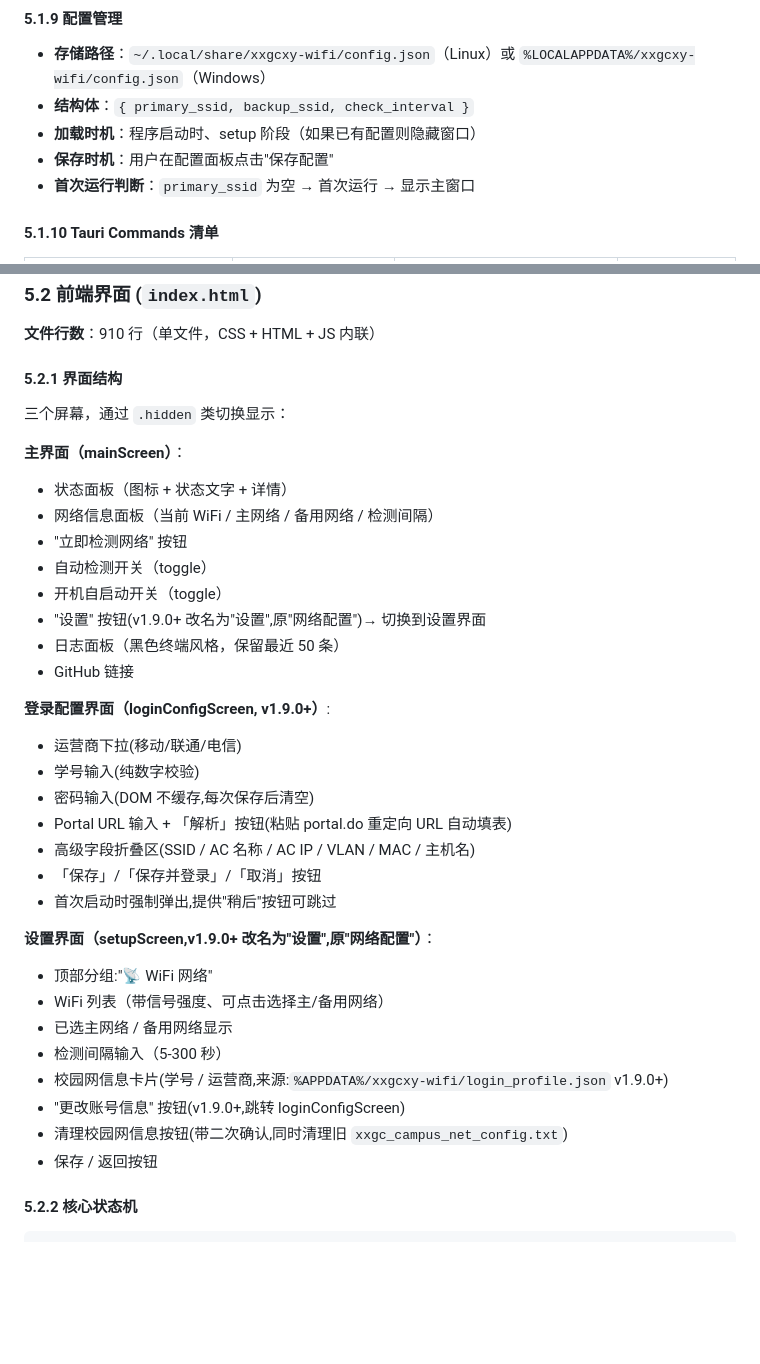
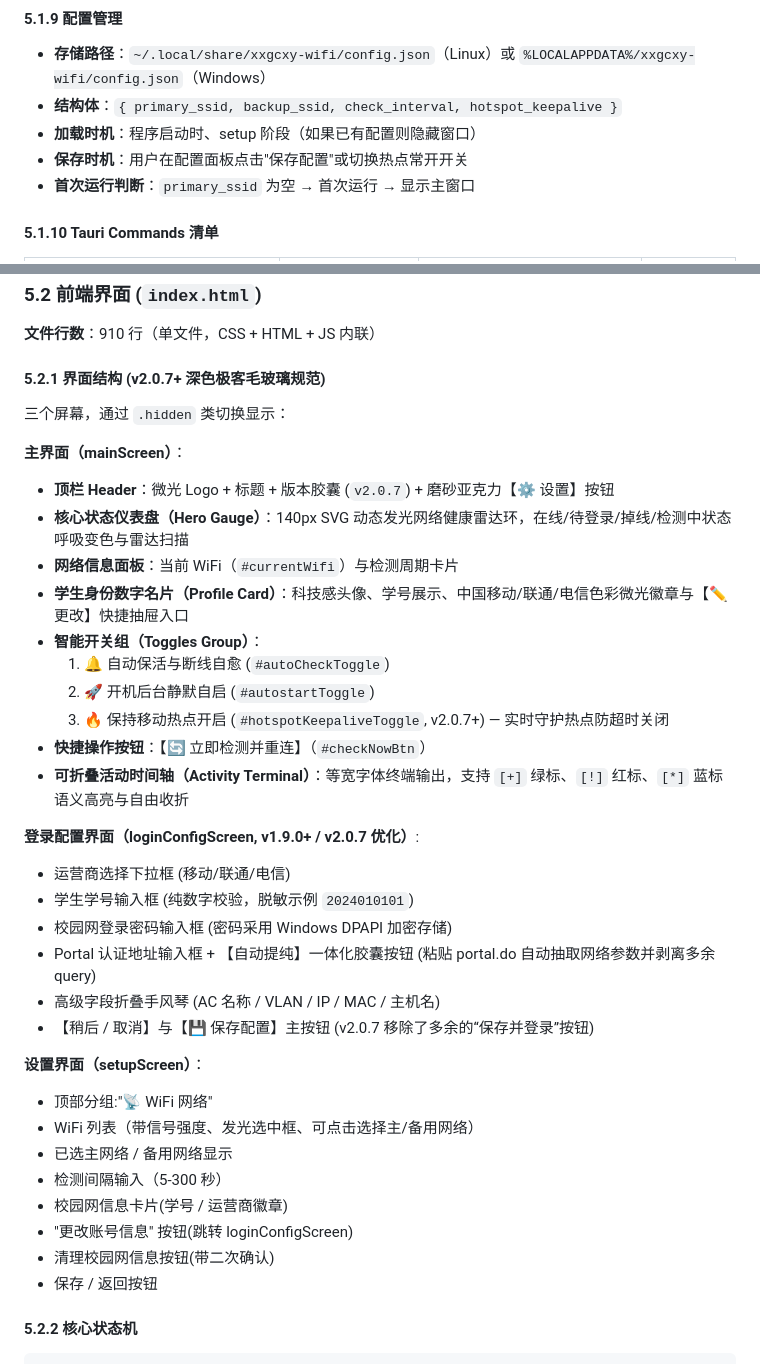
Before and after one commit to Thatgfsj/XXGCXY-CampusNet-AutoLogin, a Markdown page: JSDOC.md, 2 parts joined by grey strips. Drawn GitHub-style; blank space fills up the shorter version.

```diff
--- a/JSDOC.md
+++ b/JSDOC.md
@@ -323,9 +323,9 @@ needs_login = wifi_connected.is_some()                       // WiFi 已连接
 #### 5.1.9 配置管理
 
 - **存储路径**：`~/.local/share/xxgcxy-wifi/config.json`（Linux）或 `%LOCALAPPDATA%/xxgcxy-wifi/config.json`（Windows）
-- **结构体**：`{ primary_ssid, backup_ssid, check_interval }`
+- **结构体**：`{ primary_ssid, backup_ssid, check_interval, hotspot_keepalive }`
 - **加载时机**：程序启动时、setup 阶段（如果已有配置则隐藏窗口）
-- **保存时机**：用户在配置面板点击"保存配置"
+- **保存时机**：用户在配置面板点击"保存配置"或切换热点常开开关
 - **首次运行判断**：`primary_ssid` 为空 → 首次运行 → 显示主窗口
 
 #### 5.1.10 Tauri Commands 清单
@@ -395,37 +398,38 @@ pub struct ParsedPortal {
 
 **文件行数**：910 行（单文件，CSS + HTML + JS 内联）
 
-#### 5.2.1 界面结构
+#### 5.2.1 界面结构 (v2.0.7+ 深色极客毛玻璃规范)
 
 三个屏幕，通过 `.hidden` 类切换显示：
 
 **主界面（mainScreen）**：
-- 状态面板（图标 + 状态文字 + 详情）
-- 网络信息面板（当前 WiFi / 主网络 / 备用网络 / 检测间隔）
-- "立即检测网络" 按钮
-- 自动检测开关（toggle）
-- 开机自启动开关（toggle）
-- "设置" 按钮(v1.9.0+ 改名为"设置",原"网络配置")→ 切换到设置界面
-- 日志面板（黑色终端风格，保留最近 50 条）
-- GitHub 链接
+- **顶栏 Header**：微光 Logo + 标题 + 版本胶囊 (`v2.0.7`) + 磨砂亚克力【⚙️ 设置】按钮
+- **核心状态仪表盘（Hero Gauge）**：140px SVG 动态发光网络健康雷达环，在线/待登录/掉线/检测中状态呼吸变色与雷达扫描
+- **网络信息面板**：当前 WiFi（`#currentWifi`）与检测周期卡片
+- **学生身份数字名片（Profile Card）**：科技感头像、学号展示、中国移动/联通/电信色彩微光徽章与【✏️ 更改】快捷抽屉入口
+- **智能开关组（Toggles Group）**：
+  1. 🔔 自动保活与断线自愈 (`#autoCheckToggle`)
+  2. 🚀 开机后台静默自启 (`#autostartToggle`)
+  3. 🔥 保持移动热点开启 (`#hotspotKeepaliveToggle`, v2.0.7+) — 实时守护热点防超时关闭
+- **快捷操作按钮**：【🔄 立即检测并重连】（`#checkNowBtn`）
+- **可折叠活动时间轴（Activity Terminal）**：等宽字体终端输出，支持 `[+]` 绿标、`[!]` 红标、`[*]` 蓝标语义高亮与自由收折
 
-**登录配置界面（loginConfigScreen, v1.9.0+）**:
-- 运营商下拉(移动/联通/电信)
-- 学号输入(纯数字校验)
-- 密码输入(DOM 不缓存,每次保存后清空)
-- Portal URL 输入 + 「解析」按钮(粘贴 portal.do 重定向 URL 自动填表)
-- 高级字段折叠区(SSID / AC 名称 / AC IP / VLAN / MAC / 主机名)
-- 「保存」/「保存并登录」/「取消」按钮
-- 首次启动时强制弹出,提供"稍后"按钮可跳过
+**登录配置界面（loginConfigScreen, v1.9.0+ / v2.0.7 优化）**:
+- 运营商选择下拉框 (移动/联通/电信)
+- 学生学号输入框 (纯数字校验，脱敏示例 `2024010101`)
+- 校园网登录密码输入框 (密码采用 Windows DPAPI 加密存储)
+- Portal 认证地址输入框 + 【自动提纯】一体化胶囊按钮 (粘贴 portal.do 自动抽取网络参数并剥离多余 query)
+- 高级字段折叠手风琴 (AC 名称 / VLAN / IP / MAC / 主机名)
+- 【稍后 / 取消】与【💾 保存配置】主按钮 (v2.0.7 移除了多余的“保存并登录”按钮)
 
-**设置界面（setupScreen,v1.9.0+ 改名为"设置",原"网络配置"）**：
+**设置界面（setupScreen）**：
 - 顶部分组:"📡 WiFi 网络"
-- WiFi 列表（带信号强度、可点击选择主/备用网络）
+- WiFi 列表（带信号强度、发光选中框、可点击选择主/备用网络）
 - 已选主网络 / 备用网络显示
 - 检测间隔输入（5-300 秒）
-- 校园网信息卡片(学号 / 运营商,来源:`%APPDATA%/xxgcxy-wifi/login_profile.json` v1.9.0+)
-- "更改账号信息" 按钮(v1.9.0+,跳转 loginConfigScreen)
-- 清理校园网信息按钮(带二次确认,同时清理旧 `xxgc_campus_net_config.txt`)
+- 校园网信息卡片(学号 / 运营商徽章)
+- "更改账号信息" 按钮(跳转 loginConfigScreen)
+- 清理校园网信息按钮(带二次确认)
 - 保存 / 返回按钮
 
 #### 5.2.2 核心状态机
```
Also changed, not shown: other parts of JSDOC.md (+3 -0 lines), README.md (+2 -0 lines), SPEC.md (+13 -0 lines).
